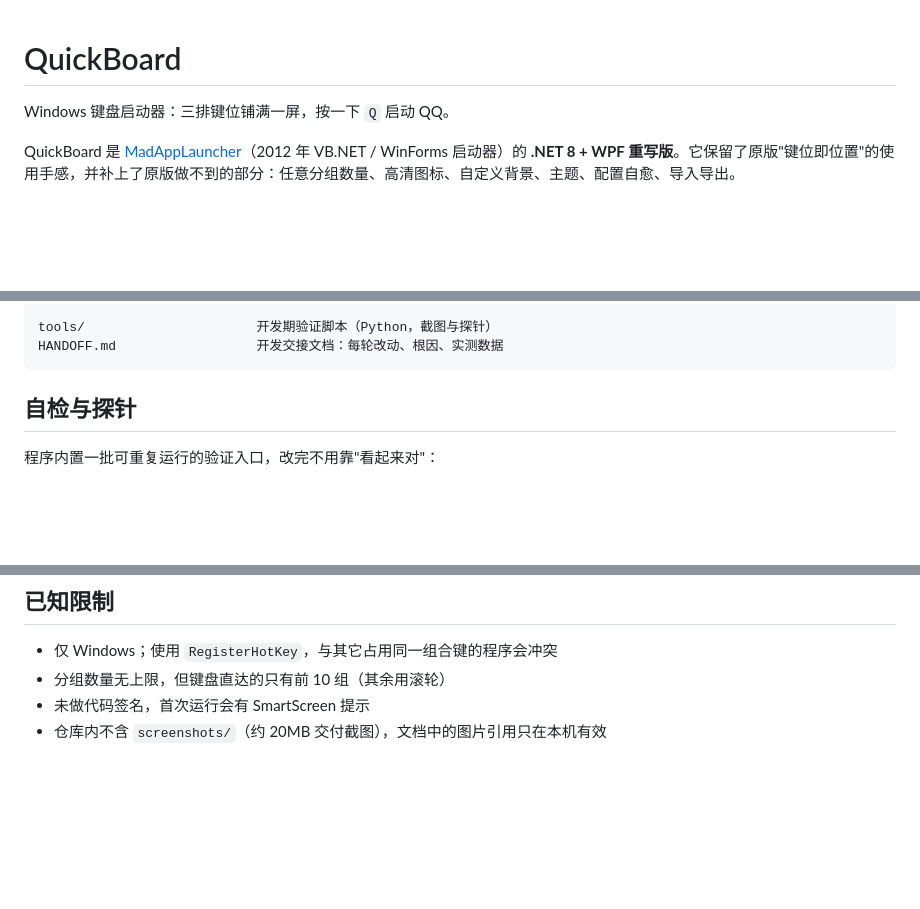
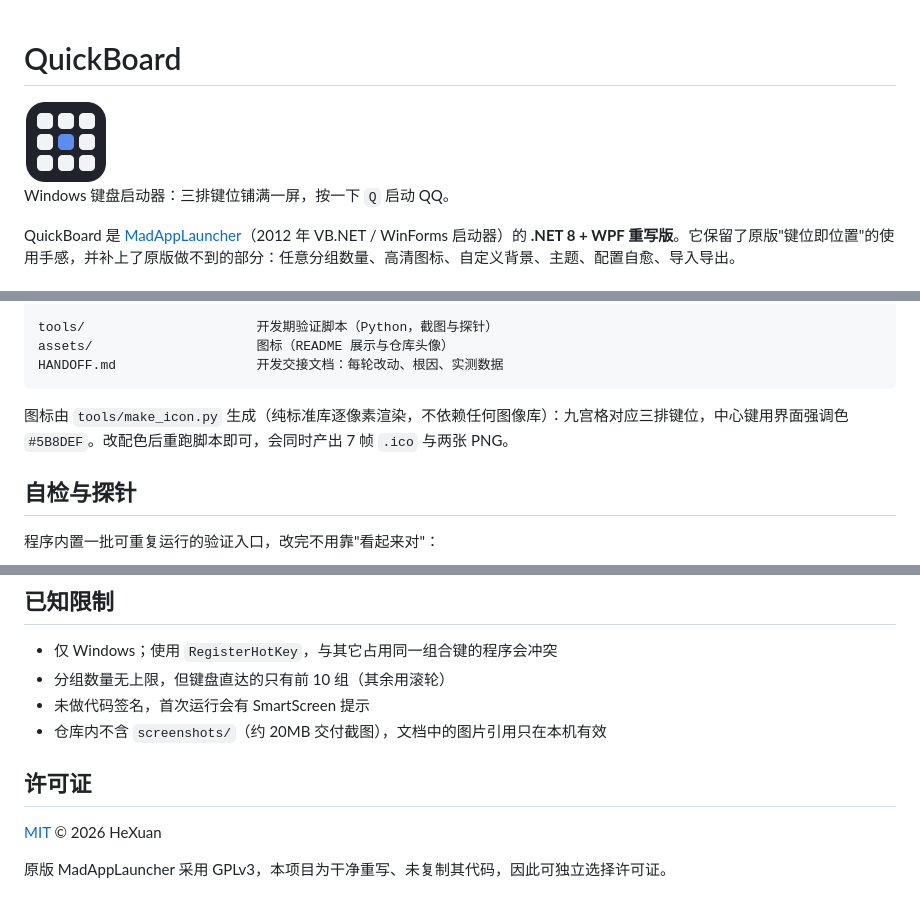
Before and after one commit to AmadeusH204/QuickBoard-WPF, a Markdown page: README.md, 3 parts joined by grey strips. Drawn GitHub-style; pictures changed too: assets/icon-256.png (added); blank space fills up the shorter version.

Commit message:
新增项目图标与 MIT 许可证
- tools/make_icon.py：纯标准库逐像素渲染（无图像库依赖），产出 7 帧 ico 与 256/1024 PNG
- 图标接入三处：exe 应用图标、窗口 pack URI、托盘（原为系统通用图标）
- LICENSE：MIT；README 补图标、结构说明与许可证小节

````diff
--- a/README.md
+++ b/README.md
@@ -1,4 +1,6 @@
 # QuickBoard
+
+<img src="assets/icon-256.png" width="84" alt="QuickBoard 图标">
 
 Windows 键盘启动器：三排键位铺满一屏，按一下 `Q` 启动 QQ。
 
@@ -75,8 +77,11 @@ src/QuickBoard/
 └── app.manifest            DPI 感知
 
 tools/                      开发期验证脚本（Python，截图与探针）
+assets/                     图标（README 展示与仓库头像）
 HANDOFF.md                  开发交接文档：每轮改动、根因、实测数据
 ```
+
+图标由 `tools/make_icon.py` 生成（纯标准库逐像素渲染，不依赖任何图像库）：九宫格对应三排键位，中心键用界面强调色 `#5B8DEF`。改配色后重跑脚本即可，会同时产出 7 帧 `.ico` 与两张 PNG。
 
 ## 自检与探针
 
@@ -104,3 +109,9 @@ QuickBoard 是**干净重写**：没有复制 MadAppLauncher 的任何代码，
 - 分组数量无上限，但键盘直达的只有前 10 组（其余用滚轮）
 - 未做代码签名，首次运行会有 SmartScreen 提示
 - 仓库内不含 `screenshots/`（约 20MB 交付截图），文档中的图片引用只在本机有效
+
+## 许可证
+
+[MIT](LICENSE) © 2026 HeXuan
+
+原版 MadAppLauncher 采用 GPLv3，本项目为干净重写、未复制其代码，因此可独立选择许可证。
````
Also changed, not shown: HANDOFF.md (+41 -0 lines), assets/icon-1024.png (added), 6 other files.
